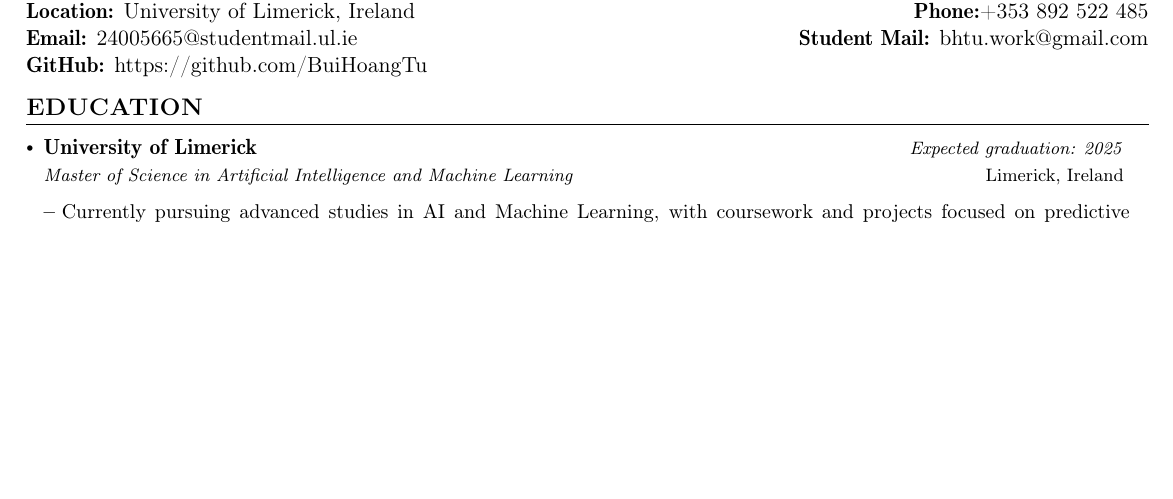
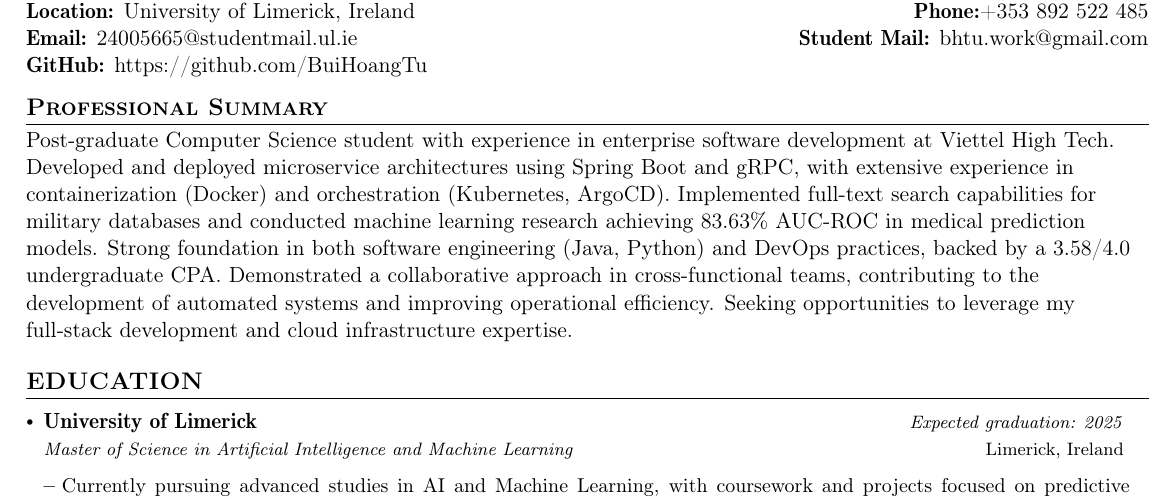
Before and after one commit to BuiHoangTu/CV---study, a LaTeX CV (cv.tex): part of page 1 of 3, cut so that both start at the same text, the shorter picture padded with empty space. Compiled offline with pdfLaTeX.

Commit message:
add Professional Summary

```diff
--- a/cv.tex
+++ b/cv.tex
@@ -199,8 +199,20 @@
 %-------------SUMMARY-----------------
 % \section{\textbf{Summary}}
 % This CV is automatically generated and deployed using the \href{https://github.com/kryptoniteX/autocvmkr}{autoCVmkr} template along with GitHub Actions such that a new version of the CV is compiled, published and ready for use when the cv.tex file is updated.
+\setlength{\tabcolsep}{5pt} % Default value: 6pt
+
+%-----------Professional Summary-----------------
+\section{\textbf{Professional Summary}}
+Post-graduate Computer Science student with experience in enterprise software development at Viettel High Tech.
+Developed and deployed microservice architectures using Spring Boot and gRPC, with extensive experience in containerization (Docker) and orchestration (Kubernetes, ArgoCD).
+Implemented full-text search capabilities for military databases and conducted machine learning research achieving 83.63\% AUC-ROC in medical prediction models.
+Strong foundation in both software engineering (Java, Python) and DevOps practices, backed by a 3.58/4.0 undergraduate CPA.
+Demonstrated a collaborative approach in cross-functional teams, contributing to the development of automated systems and improving operational efficiency.
+Seeking opportunities to leverage my full-stack development and cloud infrastructure expertise.
+
+
+
 %-----------EDUCATION-----------------
-\setlength{\tabcolsep}{5pt} % Default value: 6pt
 \section{\textbf{EDUCATION}}
 \resumeSubHeadingListStart
 
```
